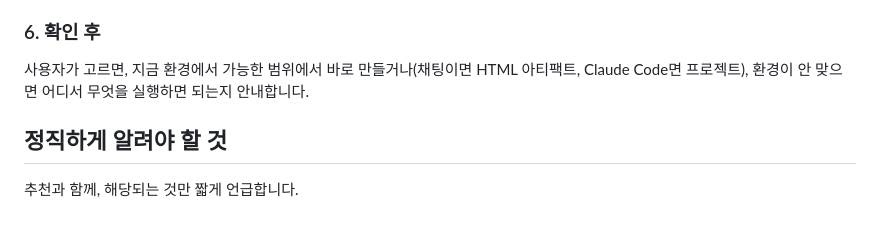
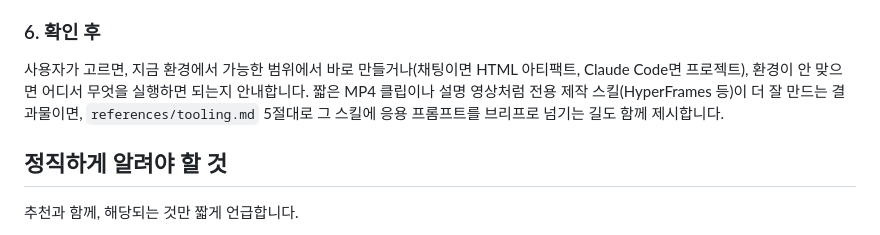
Before and after one commit to yonchelee/opus-fx-catalog, a Markdown page: skill/opus-fx-scout/SKILL.md, the part around the change. Rendered like a GitHub page.

Commit message:
skill: hand off builds to HyperFrames when it fits
tooling.md gains a section on HeyGen's HyperFrames plugin (requirements,
install, which of its skills fits which deliverable) and SKILL.md points
to it when a short MP4 or explainer is better made by a dedicated skill.

Co-Authored-By: Claude Opus 5.5 <noreply@anthropic.com>
Claude-Session: https://claude.ai/code/session_01FewHroAH2SNMdpkuQiDMq2

```diff
--- a/skill/opus-fx-scout/SKILL.md
+++ b/skill/opus-fx-scout/SKILL.md
@@ -85,6 +85,7 @@ python3 scripts/find.py --kw scroll parallax typography --any-fx kinetic morph -
 ### 6. 확인 후
 사용자가 고르면, 지금 환경에서 가능한 범위에서 바로 만들거나(채팅이면 HTML 아티팩트, Claude Code면 프로젝트),
 환경이 안 맞으면 어디서 무엇을 실행하면 되는지 안내합니다.
+짧은 MP4 클립이나 설명 영상처럼 전용 제작 스킬(HyperFrames 등)이 더 잘 만드는 결과물이면, `references/tooling.md` 5절대로 그 스킬에 응용 프롬프트를 브리프로 넘기는 길도 함께 제시합니다.
 
 ## 정직하게 알려야 할 것
 추천과 함께, 해당되는 것만 짧게 언급합니다.
```
Also changed, not shown: 1 other file.
